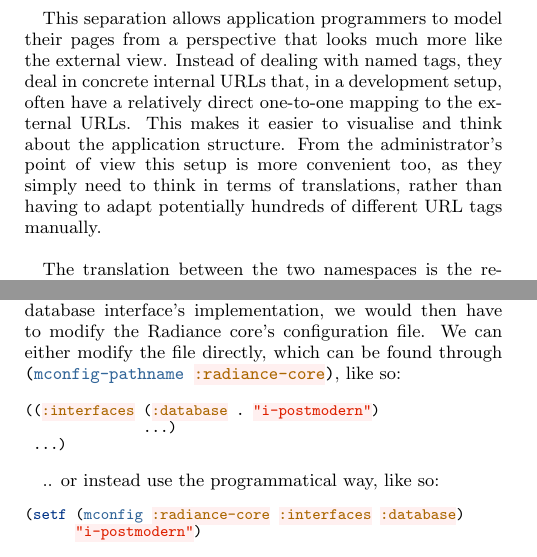
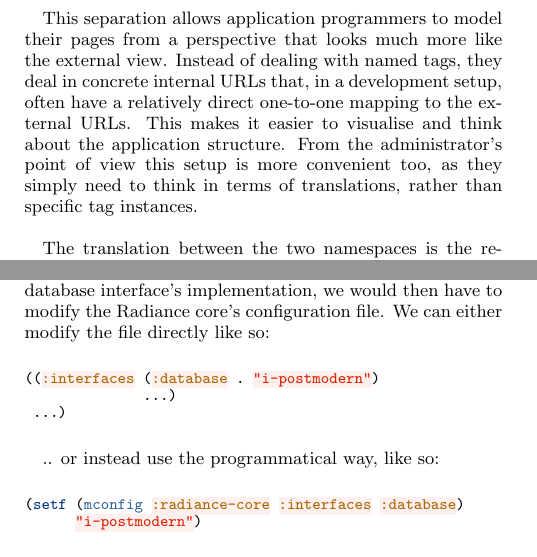
Before and after one commit to Shinmera/talks, a LaTeX paper (els2017-radiance/paper.tex): two parts of the columns of pages 3 and 4 of 5, joined at a grey line, cut so that both start at the same text. Compiled offline with XeLaTeX.

Commit message:
Minor corrections, fixme notes.

```diff
--- a/els2017-radiance/paper.tex
+++ b/els2017-radiance/paper.tex
@@ -162,7 +163,7 @@ In order to allow the administrator to change where pages are accessible from, a
 
 In many frameworks, like for example Symfony\cite{symfony}, this is solved by naming every resource in the system by a tag, and then allowing the configuration of what each tag resolves to individually. Radiance takes a different approach. It introduces the idea of two separate namespaces: an external one, which is what a visitor of a website sees and interacts with, and an internal one, which is what the programmer of an application deals with. \\
 
-This separation allows application programmers to model their pages from a perspective that looks much more like the external view. Instead of dealing with named tags, they deal in concrete internal URLs that, in a development setup, often have a relatively direct one-to-one mapping to the external URLs. This makes it easier to visualise and think about the application structure. From the administrator's point of view this setup is more convenient too, as they simply need to think in terms of translations, rather than having to adapt potentially hundreds of different URL tags manually. \\
+This separation allows application programmers to model their pages from a perspective that looks much more like the external view. Instead of dealing with named tags, they deal in concrete internal URLs that, in a development setup, often have a relatively direct one-to-one mapping to the external URLs. This makes it easier to visualise and think about the application structure. From the administrator's point of view this setup is more convenient too, as they simply need to think in terms of translations, rather than specific tag instances. \\
 
 The translation between the two namespaces is the responsibility of the routing system, which is illustrated in \hyperref[requestcycle]{Figure 1}. \\
 
@@ -232,7 +234,7 @@ In our example application we might want to give the administrator the ability t
 
 We need to stick this into a trigger, in order to defer the evaluation to when Radiance is being started up and the environment has been decided. During the loading of the system, the environment might not have been set yet, and we would not be able to access the configuration storage. \\
 
-While Radiance does provide default implementations for all of its interfaces, it is likely that some of them are not usable for a production setting. In order to change, say, the database interface's implementation, we would then have to modify the Radiance core's configuration file. We can either modify the file directly, which can be found through \code{(mconfig-pathname :radiance-core)}, like so:
+While Radiance does provide default implementations for all of its interfaces, it is likely that some of them are not usable for a production setting. In order to change, say, the database interface's implementation, we would then have to modify the Radiance core's configuration file. We can either modify the file directly like so:
 
 \begin{minted}[fontsize=\small]{common-lisp}
 ((:interfaces (:database . "i-postmodern")
```
Also changed, not shown: els2017-radiance/paper.tex (2 more changed lines).
